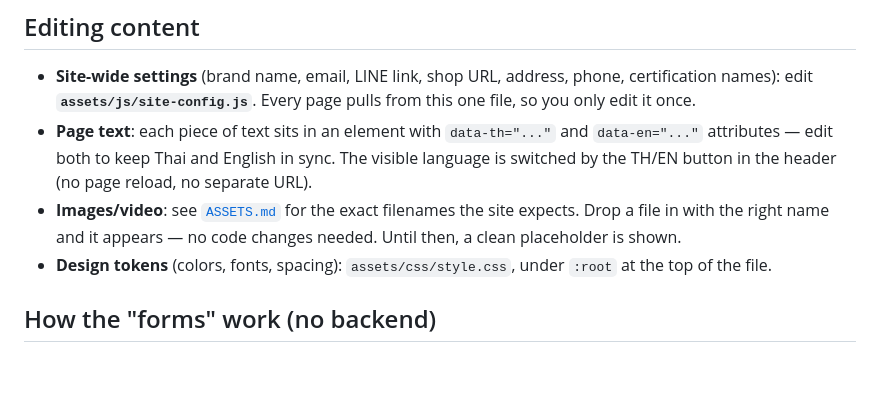
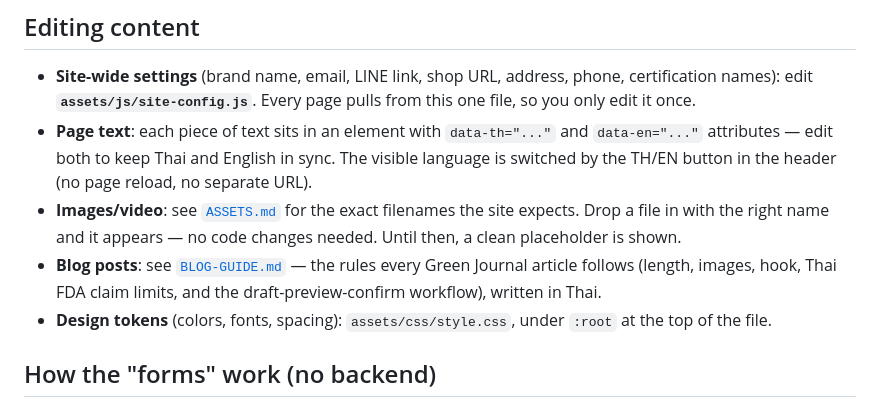
Before and after one commit to Fiefwai111/My-first-website, a Markdown page: README.md, the part around the change. Rendered like a GitHub page; blank space fills up the shorter version.

```diff
--- a/README.md
+++ b/README.md
@@ -32,6 +32,9 @@ no server required.
 - **Images/video**: see [`ASSETS.md`](./ASSETS.md) for the exact filenames the
   site expects. Drop a file in with the right name and it appears — no code
   changes needed. Until then, a clean placeholder is shown.
+- **Blog posts**: see [`BLOG-GUIDE.md`](./BLOG-GUIDE.md) — the rules every
+  Green Journal article follows (length, images, hook, Thai FDA claim limits,
+  and the draft-preview-confirm workflow), written in Thai.
 - **Design tokens** (colors, fonts, spacing): `assets/css/style.css`, under
   `:root` at the top of the file.
 
```
Also changed, not shown: BLOG-GUIDE.md (added, +181 -0 lines).
